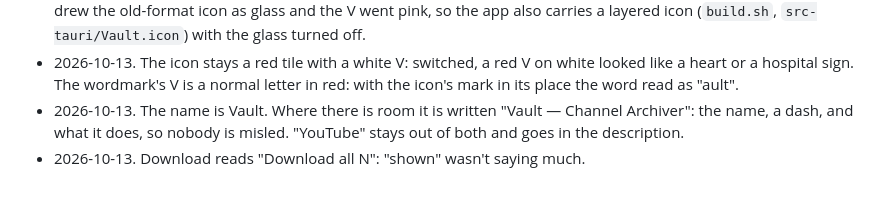
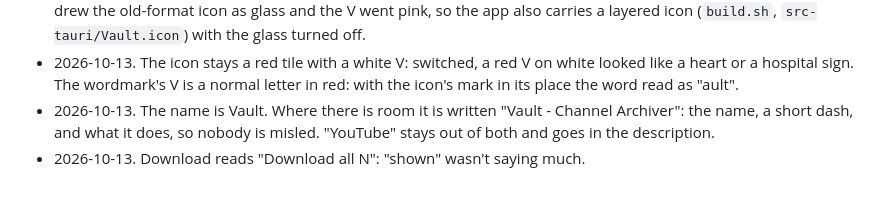
Before and after one commit to andres-al-campos/Vault, a Markdown page: AGENTS.md, the part around the change. GitHub-like rendering.

Commit message:
Name: short dash
Co-Authored-By: Claude Opus 5.5 <noreply@anthropic.com>

```diff
--- a/AGENTS.md
+++ b/AGENTS.md
@@ -82,6 +82,6 @@ Look-and-feel calls, with the reason given at the time.
   normal letter in red: with the icon's mark in its place the word read as
   "ault".
 - 2026-10-13. The name is Vault. Where there is room it is written
-  "Vault — Channel Archiver": the name, a dash, and what it does, so nobody
+  "Vault - Channel Archiver": the name, a short dash, and what it does, so nobody
   is misled. "YouTube" stays out of both and goes in the description.
 - 2026-10-13. Download reads "Download all N": "shown" wasn't saying much.
```
Also changed, not shown: 1 other file.
